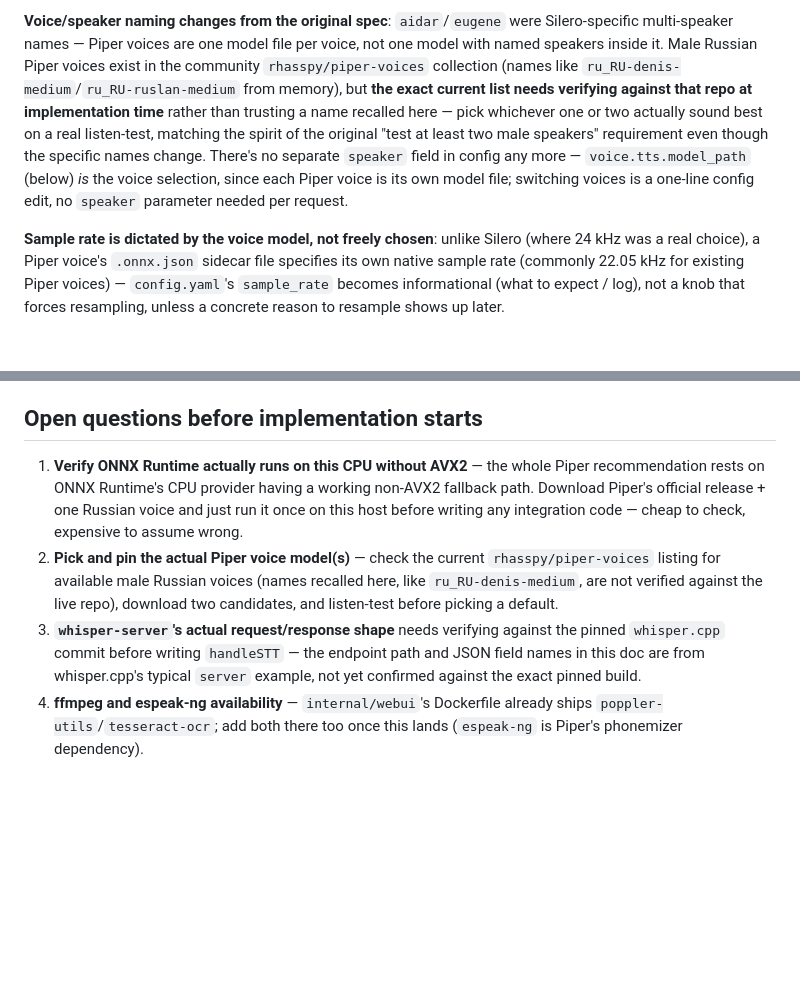
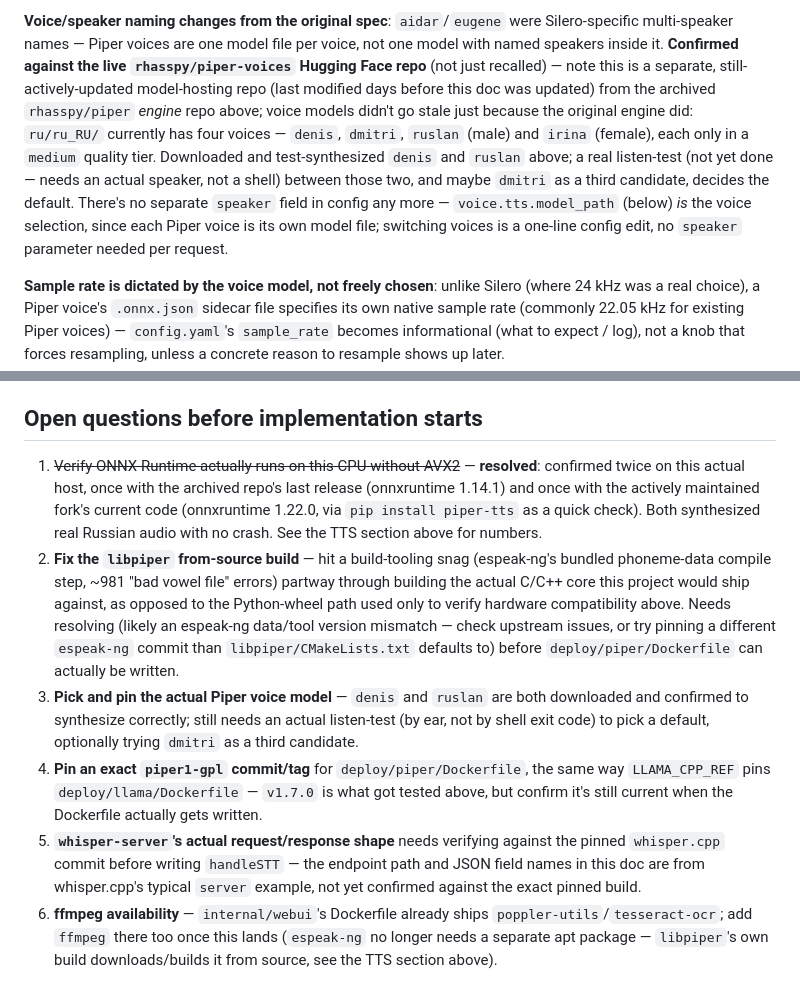
Before and after one commit to rromenskyi/bosun-smarthelper, a Markdown page: docs/voice.md, 2 parts joined by grey strips. GitHub-like rendering; blank space fills up the shorter version.

```diff
--- a/docs/voice.md
+++ b/docs/voice.md
@@ -206,17 +270,21 @@ live, without building out anything now.
 
 **Voice/speaker naming changes from the original spec**: `aidar`/`eugene`
 were Silero-specific multi-speaker names — Piper voices are one model
-file per voice, not one model with named speakers inside it. Male Russian
-Piper voices exist in the community `rhasspy/piper-voices` collection
-(names like `ru_RU-denis-medium`/`ru_RU-ruslan-medium` from memory), but
-**the exact current list needs verifying against that repo at
-implementation time** rather than trusting a name recalled here — pick
-whichever one or two actually sound best on a real listen-test, matching
-the spirit of the original "test at least two male speakers" requirement
-even though the specific names change. There's no separate `speaker`
-field in config any more — `voice.tts.model_path` (below) *is* the voice
-selection, since each Piper voice is its own model file; switching voices
-is a one-line config edit, no `speaker` parameter needed per request.
+file per voice, not one model with named speakers inside it.
+**Confirmed against the live `rhasspy/piper-voices` Hugging Face repo**
+(not just recalled) — note this is a separate, still-actively-updated
+model-hosting repo (last modified days before this doc was updated) from
+the archived `rhasspy/piper` *engine* repo above; voice models didn't go
+stale just because the original engine did: `ru/ru_RU/` currently has
+four voices — `denis`, `dmitri`, `ruslan` (male) and `irina` (female),
+each only in a `medium` quality tier. Downloaded and test-synthesized
+`denis` and `ruslan` above; a real listen-test (not yet done — needs an
+actual speaker, not a shell) between those two, and maybe `dmitri` as a
+third candidate, decides the default.
+There's no separate `speaker` field in config any more —
+`voice.tts.model_path` (below) *is* the voice selection, since each Piper
+voice is its own model file; switching voices is a one-line config edit,
+no `speaker` parameter needed per request.
 
 **Sample rate is dictated by the voice model, not freely chosen**: unlike
 Silero (where 24 kHz was a real choice), a Piper voice's `.onnx.json`
@@ -398,21 +466,34 @@ downloaded, no Python anywhere in the path.
 
 ## Open questions before implementation starts
 
-1. **Verify ONNX Runtime actually runs on this CPU without AVX2** — the
-   whole Piper recommendation rests on ONNX Runtime's CPU provider having
-   a working non-AVX2 fallback path. Download Piper's official release +
-   one Russian voice and just run it once on this host before writing any
-   integration code — cheap to check, expensive to assume wrong.
-2. **Pick and pin the actual Piper voice model(s)** — check the current
-   `rhasspy/piper-voices` listing for available male Russian voices (names
-   recalled here, like `ru_RU-denis-medium`, are not verified against the
-   live repo), download two candidates, and listen-test before picking a
-   default.
-3. **`whisper-server`'s actual request/response shape** needs verifying
+1. ~~Verify ONNX Runtime actually runs on this CPU without AVX2~~ —
+   **resolved**: confirmed twice on this actual host, once with the
+   archived repo's last release (onnxruntime 1.14.1) and once with the
+   actively maintained fork's current code (onnxruntime 1.22.0, via
+   `pip install piper-tts` as a quick check). Both synthesized real
+   Russian audio with no crash. See the TTS section above for numbers.
+2. **Fix the `libpiper` from-source build** — hit a build-tooling snag
+   (espeak-ng's bundled phoneme-data compile step, ~981 "bad vowel file"
+   errors) partway through building the actual C/C++ core this project
+   would ship against, as opposed to the Python-wheel path used only to
+   verify hardware compatibility above. Needs resolving (likely an
+   espeak-ng data/tool version mismatch — check upstream issues, or try
+   pinning a different `espeak-ng` commit than `libpiper/CMakeLists.txt`
+   defaults to) before `deploy/piper/Dockerfile` can actually be written.
+3. **Pick and pin the actual Piper voice model** — `denis` and `ruslan`
+   are both downloaded and confirmed to synthesize correctly; still needs
+   an actual listen-test (by ear, not by shell exit code) to pick a
+   default, optionally trying `dmitri` as a third candidate.
+4. **Pin an exact `piper1-gpl` commit/tag** for `deploy/piper/Dockerfile`,
+   the same way `LLAMA_CPP_REF` pins `deploy/llama/Dockerfile` — `v1.7.0`
+   is what got tested above, but confirm it's still current when the
+   Dockerfile actually gets written.
+5. **`whisper-server`'s actual request/response shape** needs verifying
    against the pinned `whisper.cpp` commit before writing `handleSTT` —
    the endpoint path and JSON field names in this doc are from
    whisper.cpp's typical `server` example, not yet confirmed against the
    exact pinned build.
-4. **ffmpeg and espeak-ng availability** — `internal/webui`'s Dockerfile
-   already ships `poppler-utils`/`tesseract-ocr`; add both there too once
-   this lands (`espeak-ng` is Piper's phonemizer dependency).
+6. **ffmpeg availability** — `internal/webui`'s Dockerfile already ships
+   `poppler-utils`/`tesseract-ocr`; add `ffmpeg` there too once this lands
+   (`espeak-ng` no longer needs a separate apt package — `libpiper`'s own
+   build downloads/builds it from source, see the TTS section above).
```
Also changed, not shown: other parts of docs/voice.md (+81 -17 lines).
